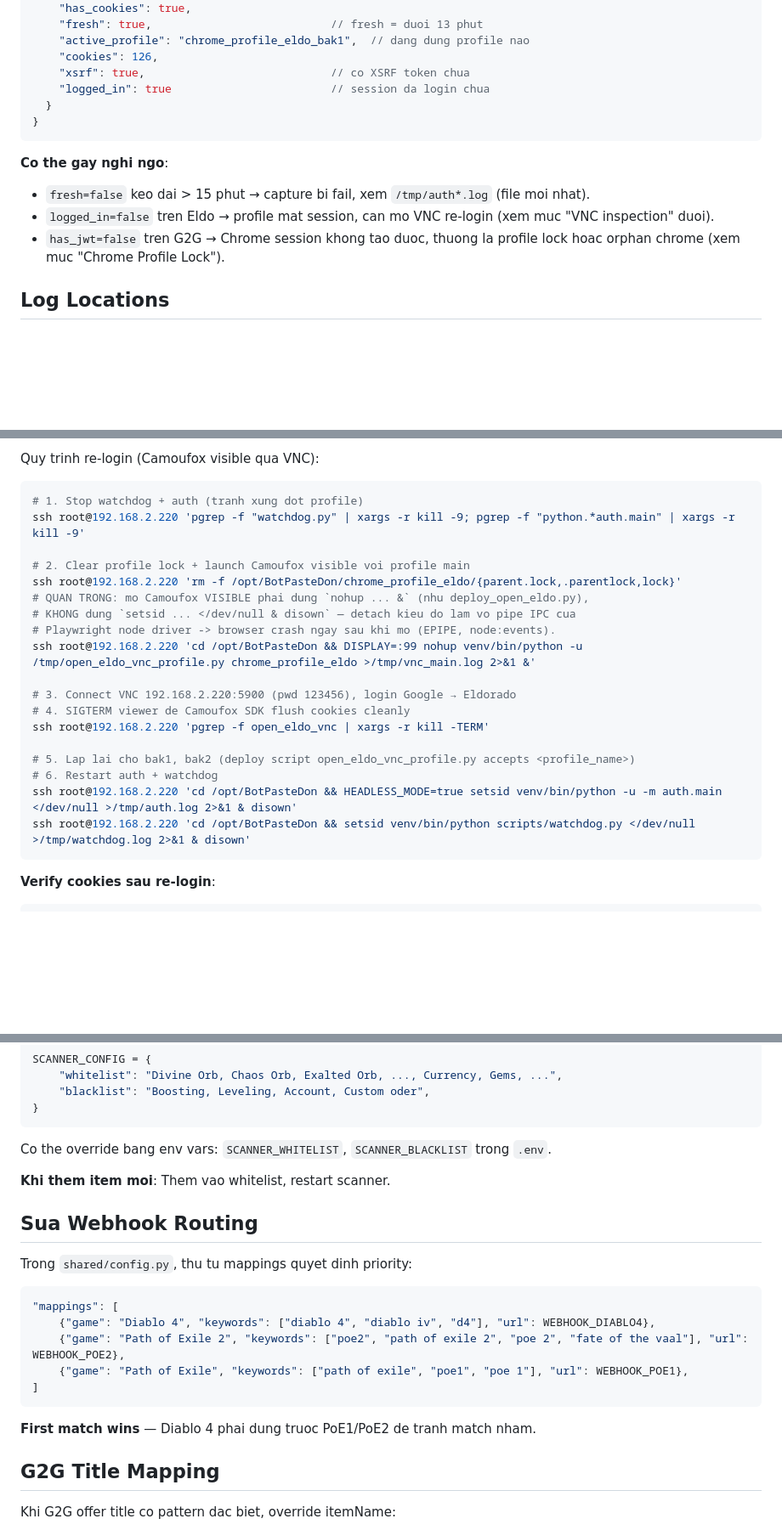
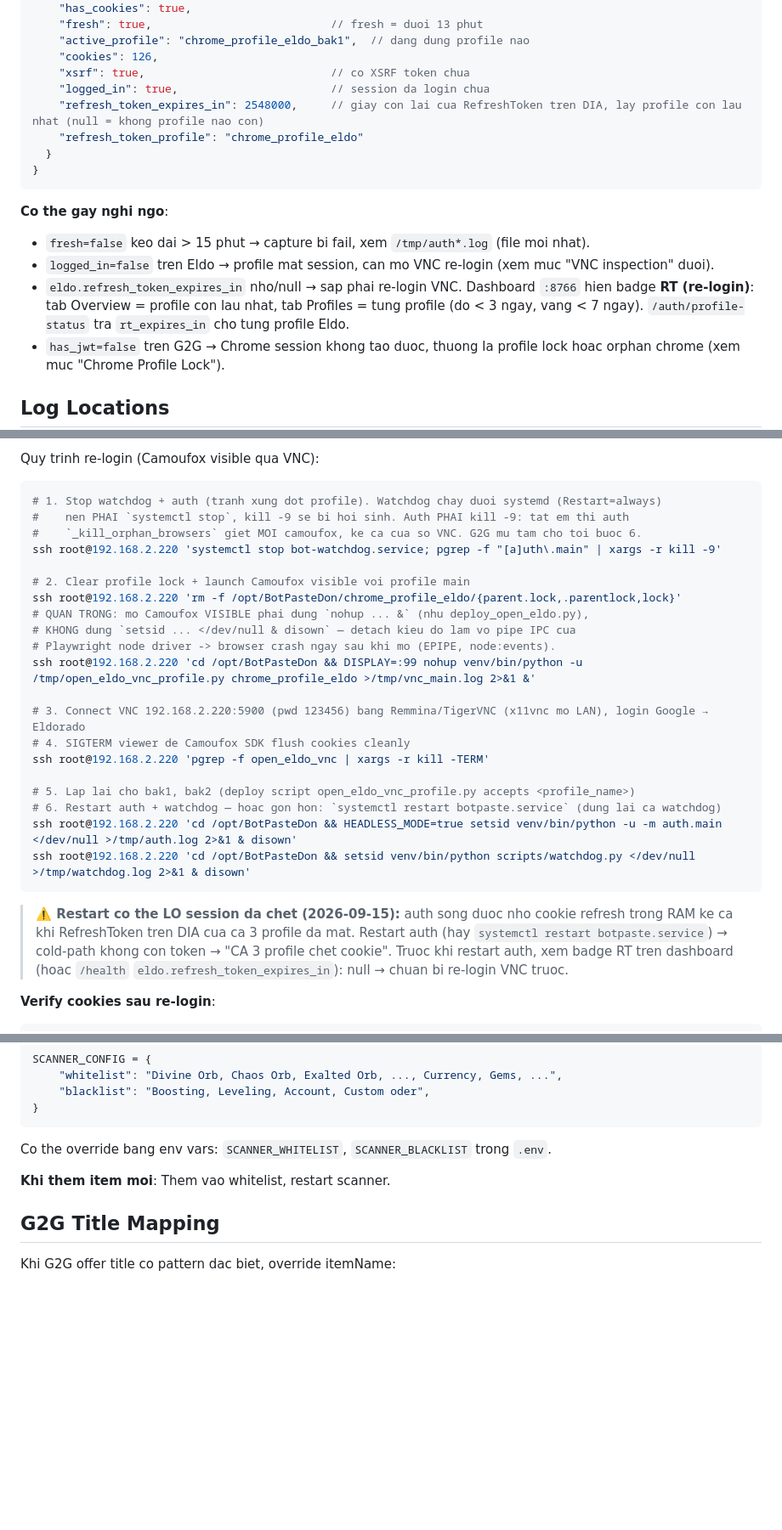
Before and after one commit to GegeTeamCode/BotPasteDon, a Markdown page: docs/operations.md, 3 parts joined by grey strips. Shown at 85% size. GitHub-like rendering; blank space fills up the shorter version.

Commit message:
docs(operations): VNC on LAN, Eldorado RT expiry badge, re-login via systemd watchdog
- x11vnc now listens on the LAN (no -localhost) so Remmina/TigerVNC connect to
  192.168.2.220:5900 directly.
- /health eldo.refresh_token_expires_in/refresh_token_profile + dashboard
  "RT (re-login)" badge (Overview = longest profile, Profiles = each).
- Re-login step 1: watchdog is systemd-managed (systemctl stop), and auth must
  be kill -9 so its shutdown doesn't kill the VNC Camoufox.
- Warn that restarting auth exposes a dead on-disk Eldorado session.
- Drop the leftover Discord "Sua Webhook Routing" section.

Co-Authored-By: Claude Opus 5 <noreply@anthropic.com>

````diff
--- a/docs/operations.md
+++ b/docs/operations.md
@@ -153,7 +153,9 @@ conn.close()
     "active_profile": "chrome_profile_eldo_bak1",  // dang dung profile nao
     "cookies": 126,
     "xsrf": true,                            // co XSRF token chua
-    "logged_in": true                        // session da login chua
+    "logged_in": true,                       // session da login chua
+    "refresh_token_expires_in": 2548000,     // giay con lai cua RefreshToken tren DIA, lay profile con lau nhat (null = khong profile nao con)
+    "refresh_token_profile": "chrome_profile_eldo"
   }
 }
 ```
@@ -161,6 +163,7 @@ conn.close()
 **Co the gay nghi ngo**:
 - `fresh=false` keo dai > 15 phut → capture bi fail, xem `/tmp/auth*.log` (file moi nhat).
 - `logged_in=false` tren Eldo → profile mat session, can mo VNC re-login (xem muc "VNC inspection" duoi).
+- `eldo.refresh_token_expires_in` nho/null → sap phai re-login VNC. Dashboard `:8766` hien badge **RT (re-login)**: tab Overview = profile con lau nhat, tab Profiles = tung profile (do < 3 ngay, vang < 7 ngay). `/auth/profile-status` tra `rt_expires_in` cho tung profile Eldo.
 - `has_jwt=false` tren G2G → Chrome session khong tao duoc, thuong la profile lock hoac orphan chrome (xem muc "Chrome Profile Lock").
 
 ## Log Locations
@@ -402,8 +405,10 @@ Cookies critical:
 Quy trinh re-login (Camoufox visible qua VNC):
 
 ```bash
-# 1. Stop watchdog + auth (tranh xung dot profile)
-ssh root@192.168.2.220 'pgrep -f "watchdog.py" | xargs -r kill -9; pgrep -f "python.*auth.main" | xargs -r kill -9'
+# 1. Stop watchdog + auth (tranh xung dot profile). Watchdog chay duoi systemd (Restart=always)
+#    nen PHAI `systemctl stop`, kill -9 se bi hoi sinh. Auth PHAI kill -9: tat em thi auth
+#    `_kill_orphan_browsers` giet MOI camoufox, ke ca cua so VNC. G2G mu tam cho toi buoc 6.
+ssh root@192.168.2.220 'systemctl stop bot-watchdog.service; pgrep -f "[a]uth\.main" | xargs -r kill -9'
 
 # 2. Clear profile lock + launch Camoufox visible voi profile main
 ssh root@192.168.2.220 'rm -f /opt/BotPasteDon/chrome_profile_eldo/{parent.lock,.parentlock,lock}'
@@ -412,15 +417,21 @@ ssh root@192.168.2.220 'rm -f /opt/BotPasteDon/chrome_profile_eldo/{parent.lock,
 # Playwright node driver -> browser crash ngay sau khi mo (EPIPE, node:events).
 ssh root@192.168.2.220 'cd /opt/BotPasteDon && DISPLAY=:99 nohup venv/bin/python -u /tmp/open_eldo_vnc_profile.py chrome_profile_eldo >/tmp/vnc_main.log 2>&1 &'
 
-# 3. Connect VNC 192.168.2.220:5900 (pwd 123456), login Google → Eldorado
+# 3. Connect VNC 192.168.2.220:5900 (pwd 123456) bang Remmina/TigerVNC (x11vnc mo LAN), login Google → Eldorado
 # 4. SIGTERM viewer de Camoufox SDK flush cookies cleanly
 ssh root@192.168.2.220 'pgrep -f open_eldo_vnc | xargs -r kill -TERM'
 
 # 5. Lap lai cho bak1, bak2 (deploy script open_eldo_vnc_profile.py accepts <profile_name>)
-# 6. Restart auth + watchdog
+# 6. Restart auth + watchdog — hoac gon hon: `systemctl restart botpaste.service` (dung lai ca watchdog)
 ssh root@192.168.2.220 'cd /opt/BotPasteDon && HEADLESS_MODE=true setsid venv/bin/python -u -m auth.main </dev/null >/tmp/auth.log 2>&1 & disown'
 ssh root@192.168.2.220 'cd /opt/BotPasteDon && setsid venv/bin/python scripts/watchdog.py </dev/null >/tmp/watchdog.log 2>&1 & disown'
 ```
+
+> **⚠️ Restart co the LO session da chet (2026-09-15):** auth song duoc nho cookie refresh
+> trong RAM ke ca khi RefreshToken tren DIA cua ca 3 profile da mat. Restart auth (hay
+> `systemctl restart botpaste.service`) → cold-path khong con token → "CA 3 profile chet
+> cookie". Truoc khi restart auth, xem badge RT tren dashboard (hoac `/health`
+> `eldo.refresh_token_expires_in`): null → chuan bi re-login VNC truoc.
 
 **Verify cookies sau re-login**:
 ```python
@@ -816,20 +828,6 @@ Co the override bang env vars: `SCANNER_WHITELIST`, `SCANNER_BLACKLIST` trong `.
 
 **Khi them item moi**: Them vao whitelist, restart scanner.
 
-## Sua Webhook Routing
-
-Trong `shared/config.py`, thu tu mappings quyet dinh priority:
-
-```python
-"mappings": [
-    {"game": "Diablo 4", "keywords": ["diablo 4", "diablo iv", "d4"], "url": WEBHOOK_DIABLO4},
-    {"game": "Path of Exile 2", "keywords": ["poe2", "path of exile 2", "poe 2", "fate of the vaal"], "url": WEBHOOK_POE2},
-    {"game": "Path of Exile", "keywords": ["path of exile", "poe1", "poe 1"], "url": WEBHOOK_POE1},
-]
-```
-
-**First match wins** — Diablo 4 phai dung truoc PoE1/PoE2 de tranh match nham.
-
 ## G2G Title Mapping
 
 Khi G2G offer title co pattern dac biet, override itemName:
````
Also changed, not shown: other parts of docs/operations.md (+3 -2 lines).
